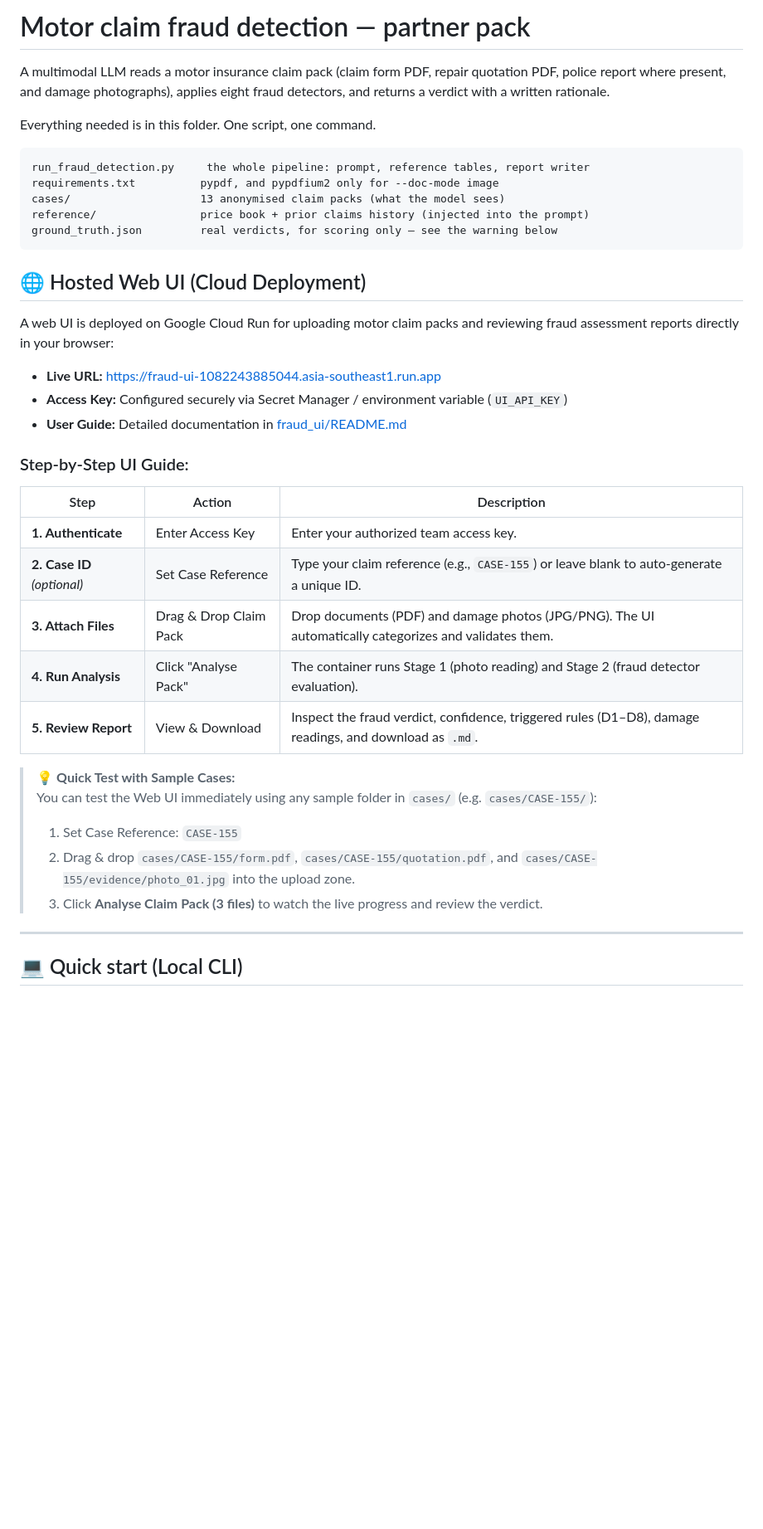
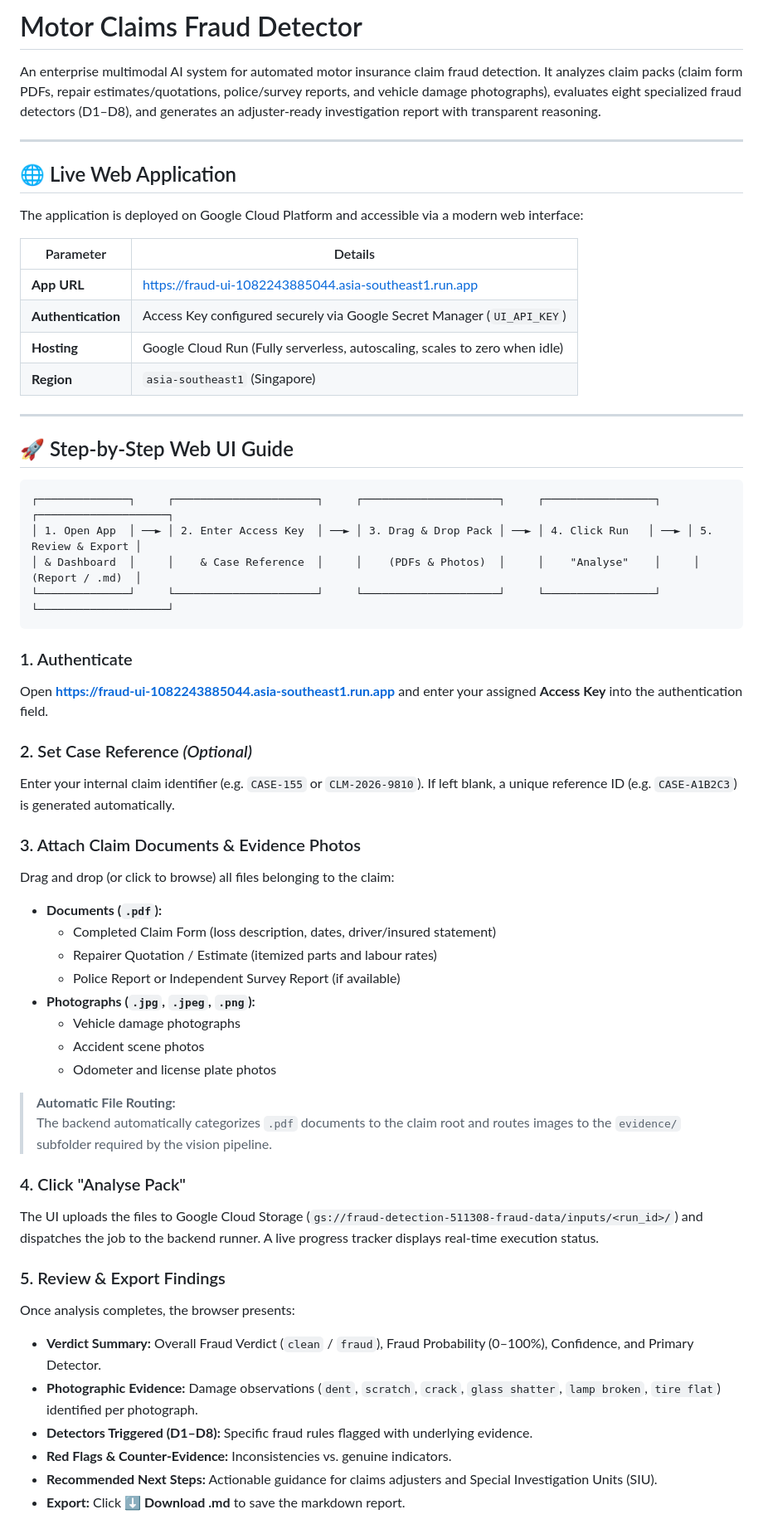
Before and after one commit to kevinseow/motor-claims-fraud-detection, a Markdown page: README.md, the part around one of its changes. Shown at 83% size. Drawn GitHub-style; blank space fills up the shorter version.

Commit message:
Consolidate project documentation into single root README.md
Co-authored-by: Ben Tay <28291973+bentay85@users.noreply.github.com>

````diff
--- a/README.md
+++ b/README.md
@@ -1,43 +1,60 @@
-# Motor claim fraud detection — partner pack
+# Motor Claims Fraud Detector
 
-A multimodal LLM reads a motor insurance claim pack (claim form PDF, repair
-quotation PDF, police report where present, and damage photographs), applies
-eight fraud detectors, and returns a verdict with a written rationale.
-
-Everything needed is in this folder. One script, one command.
-
-```
-run_fraud_detection.py     the whole pipeline: prompt, reference tables, report writer
-requirements.txt          pypdf, and pypdfium2 only for --doc-mode image
-cases/                    13 anonymised claim packs (what the model sees)
-reference/                price book + prior claims history (injected into the prompt)
-ground_truth.json         real verdicts, for scoring only — see the warning below
-```
-
-## 🌐 Hosted Web UI (Cloud Deployment)
-
-A web UI is deployed on Google Cloud Run for uploading motor claim packs and reviewing fraud assessment reports directly in your browser:
-
-- **Live URL:** [https://fraud-ui-1082243885044.asia-southeast1.run.app](https://fraud-ui-1082243885044.asia-southeast1.run.app)
-- **Access Key:** Configured securely via Secret Manager / environment variable (`UI_API_KEY`)
-- **User Guide:** Detailed documentation in [fraud_ui/README.md](fraud_ui/README.md)
-
-### Step-by-Step UI Guide:
-
-| Step | Action | Description |
-|---|---|---|
-| **1. Authenticate** | Enter Access Key | Enter your authorized team access key. |
-| **2. Case ID** *(optional)* | Set Case Reference | Type your claim reference (e.g., `CASE-155`) or leave blank to auto-generate a unique ID. |
-| **3. Attach Files** | Drag & Drop Claim Pack | Drop documents (PDF) and damage photos (JPG/PNG). The UI automatically categorizes and validates them. |
-| **4. Run Analysis** | Click "Analyse Pack" | The container runs Stage 1 (photo reading) and Stage 2 (fraud detector evaluation). |
-| **5. Review Report** | View & Download | Inspect the fraud verdict, confidence, triggered rules (D1–D8), damage readings, and download as `.md`. |
-
-> 💡 **Quick Test with Sample Cases:**
-> You can test the Web UI immediately using any sample folder in `cases/` (e.g. `cases/CASE-155/`):
-> 1. Set Case Reference: `CASE-155`
-> 2. Drag & drop `cases/CASE-155/form.pdf`, `cases/CASE-155/quotation.pdf`, and `cases/CASE-155/evidence/photo_01.jpg` into the upload zone.
-> 3. Click **Analyse Claim Pack (3 files)** to watch the live progress and review the verdict.
+An enterprise multimodal AI system for automated motor insurance claim fraud detection. It analyzes claim packs (claim form PDFs, repair estimates/quotations, police/survey reports, and vehicle damage photographs), evaluates eight specialized fraud detectors (D1–D8), and generates an adjuster-ready investigation report with transparent reasoning.
 
 ---
 
-## 💻 Quick start (Local CLI)
+## 🌐 Live Web Application
+
+The application is deployed on Google Cloud Platform and accessible via a modern web interface:
+
+| Parameter | Details |
+|---|---|
+| **App URL** | [https://fraud-ui-1082243885044.asia-southeast1.run.app](https://fraud-ui-1082243885044.asia-southeast1.run.app) |
+| **Authentication** | Access Key configured securely via Google Secret Manager (`UI_API_KEY`) |
+| **Hosting** | Google Cloud Run (Fully serverless, autoscaling, scales to zero when idle) |
+| **Region** | `asia-southeast1` (Singapore) |
+
+---
+
+## 🚀 Step-by-Step Web UI Guide
+
+```
+┌──────────────┐     ┌──────────────────────┐     ┌─────────────────────┐     ┌─────────────────┐     ┌────────────────────┐
+│ 1. Open App  │ ──► │ 2. Enter Access Key  │ ──► │ 3. Drag & Drop Pack │ ──► │ 4. Click Run   │ ──► │ 5. Review & Export │
+│ & Dashboard  │     │    & Case Reference  │     │    (PDFs & Photos)  │     │    "Analyse"    │     │    (Report / .md)  │
+└──────────────┘     └──────────────────────┘     └─────────────────────┘     └─────────────────┘     └────────────────────┘
+```
+
+### 1. Authenticate
+Open **[https://fraud-ui-1082243885044.asia-southeast1.run.app](https://fraud-ui-1082243885044.asia-southeast1.run.app)** and enter your assigned **Access Key** into the authentication field.
+
+### 2. Set Case Reference *(Optional)*
+Enter your internal claim identifier (e.g. `CASE-155` or `CLM-2026-9810`). If left blank, a unique reference ID (e.g. `CASE-A1B2C3`) is generated automatically.
+
+### 3. Attach Claim Documents & Evidence Photos
+Drag and drop (or click to browse) all files belonging to the claim:
+* **Documents (`.pdf`):**
+  * Completed Claim Form (loss description, dates, driver/insured statement)
+  * Repairer Quotation / Estimate (itemized parts and labour rates)
+  * Police Report or Independent Survey Report (if available)
+* **Photographs (`.jpg`, `.jpeg`, `.png`):**
+  * Vehicle damage photographs
+  * Accident scene photos
+  * Odometer and license plate photos
+
+> **Automatic File Routing:**
+> The backend automatically categorizes `.pdf` documents to the claim root and routes images to the `evidence/` subfolder required by the vision pipeline.
+
+### 4. Click "Analyse Pack"
+The UI uploads the files to Google Cloud Storage (`gs://fraud-detection-511308-fraud-data/inputs/<run_id>/`) and dispatches the job to the backend runner. A live progress tracker displays real-time execution status.
+
+### 5. Review & Export Findings
+Once analysis completes, the browser presents:
+* **Verdict Summary:** Overall Fraud Verdict (`clean` / `fraud`), Fraud Probability (0–100%), Confidence, and Primary Detector.
+* **Photographic Evidence:** Damage observations (`dent`, `scratch`, `crack`, `glass shatter`, `lamp broken`, `tire flat`) identified per photograph.
+* **Detectors Triggered (D1–D8):** Specific fraud rules flagged with underlying evidence.
+* **Red Flags & Counter-Evidence:** Inconsistencies vs. genuine indicators.
+* **Recommended Next Steps:** Actionable guidance for claims adjusters and Special Investigation Units (SIU).
+* **Export:** Click **⬇ Download .md** to save the markdown report.
+
````
Also changed, not shown: other parts of README.md (+148 -175 lines), fraud_ui/README.md (deleted, +0 -168 lines).
